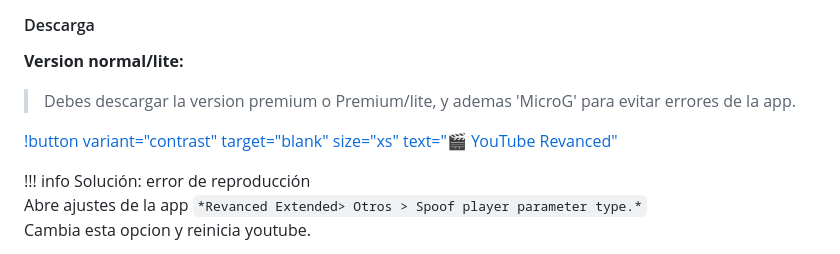
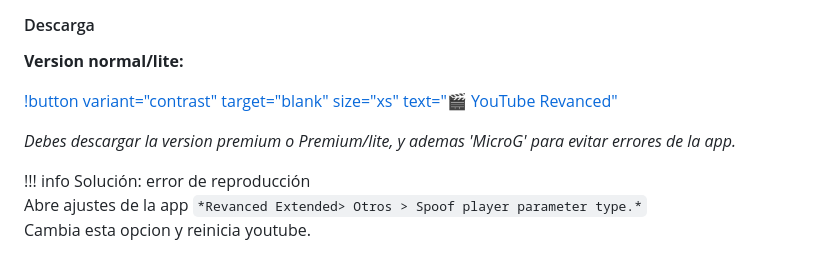
Before and after one commit to NOIR-DexPrkr/noir-room, a Markdown page: page/Moviles/m-esenciales.md, the part around the change. GitHub-like rendering.

```diff
--- a/page/Moviles/m-esenciales.md
+++ b/page/Moviles/m-esenciales.md
@@ -260,9 +260,9 @@ Todo lo que puedes hacer en la aplicacion:
 
 **Version normal/lite:**
 
-> Debes descargar la version premium o Premium/lite, y ademas 'MicroG' para evitar errores de la app.
+[!button variant="contrast" target="blank" size="xs" text="🎬 YouTube Revanced"](https://liteapks.com/youtube-revanced.html)
 
-[!button variant="contrast" target="blank" size="xs" text="🎬 YouTube Revanced"](https://liteapks.com/youtube-revanced.html)
+*Debes descargar la version premium o Premium/lite, y ademas 'MicroG' para evitar errores de la app.*
 
 !!! info Solución: error de reproducción
 Abre ajustes de la app `*Revanced Extended> Otros > Spoof player parameter type.*`
```
